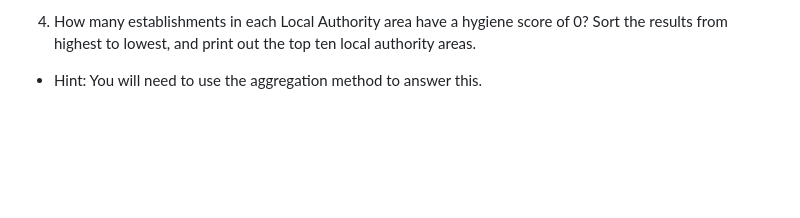
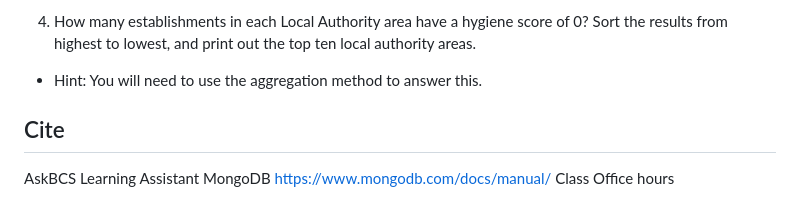
Before and after one commit to cbake105/Belly_Button_Challenge, a Markdown page: README.md, the part around the change. Drawn GitHub-style; blank space fills up the shorter version.

```diff
--- a/README.md
+++ b/README.md
@@ -99,3 +99,9 @@ Use the following questions to explore the database, and find the answers, so yo
 4. How many establishments in each Local Authority area have a hygiene score of 0? Sort the results from highest to lowest, and print out the top ten local authority areas.
 
   - Hint: You will need to use the aggregation method to answer this.
+
+
+## Cite
+AskBCS Learning Assistant
+MongoDB https://www.mongodb.com/docs/manual/
+Class Office hours
```
